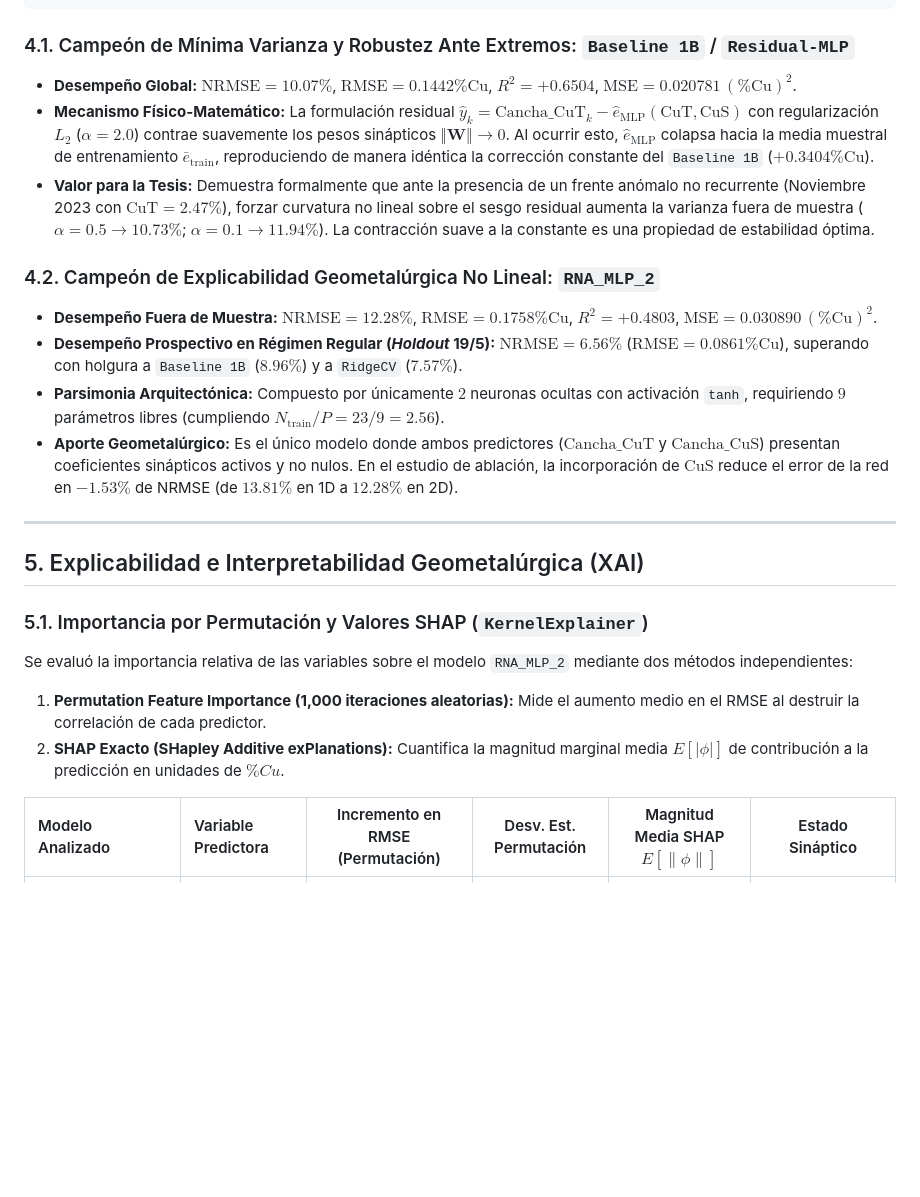
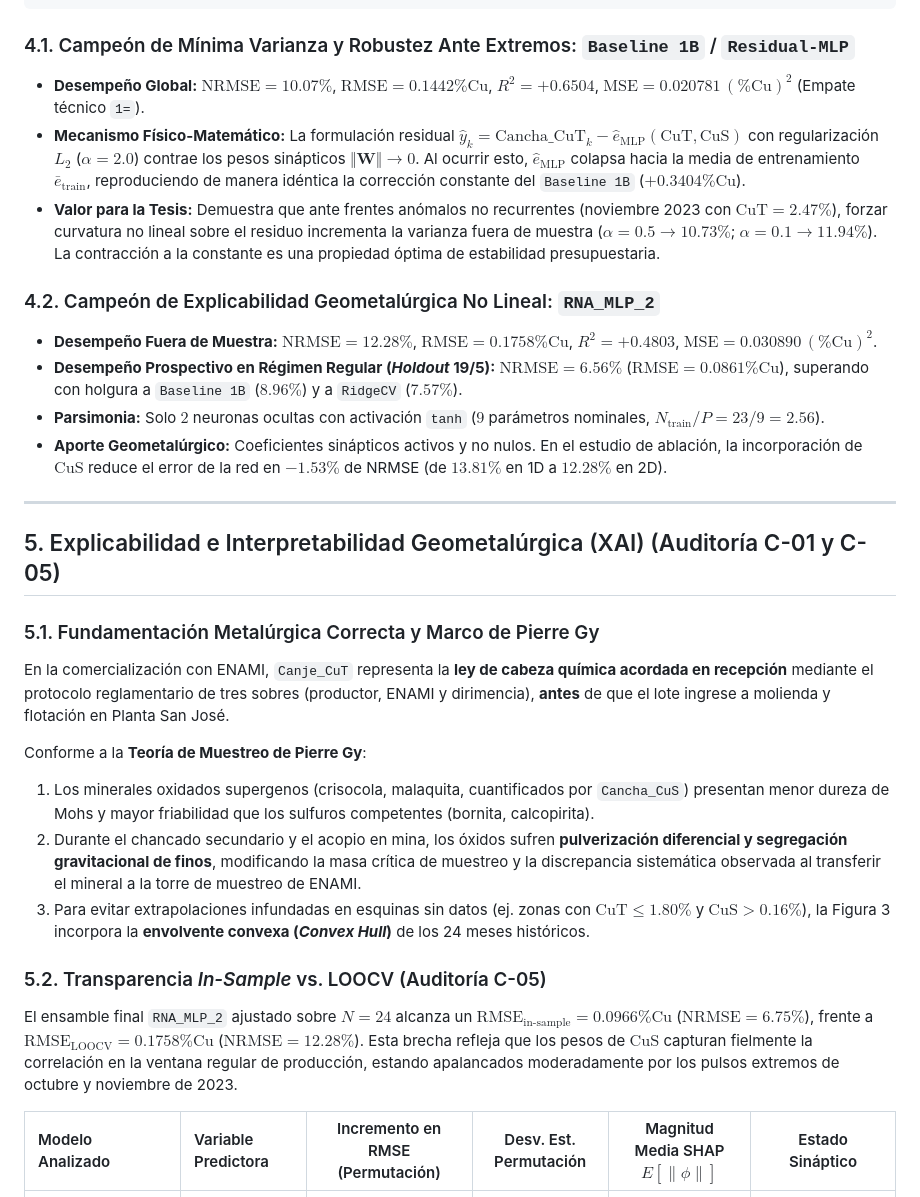
Before and after one commit to guerrafmaturana-arch/TESIS, a Markdown page: BLOQUE_4/INFORME_ENTREGABLE_BLOQUE_4.md, the part around one of its changes. Drawn GitHub-style; blank space fills up the shorter version.

````diff
--- a/BLOQUE_4/INFORME_ENTREGABLE_BLOQUE_4.md
+++ b/BLOQUE_4/INFORME_ENTREGABLE_BLOQUE_4.md
@@ -154,24 +170,30 @@ Conforme a las directrices de la auditoría RCI y el rigor econométrico, se rec
 ```
 
 ### 4.1. Campeón de Mínima Varianza y Robustez Ante Extremos: `Baseline 1B` / `Residual-MLP`
-* **Desempeño Global:** $\text{NRMSE} = 10.07\%$, $\text{RMSE} = 0.1442\%\text{Cu}$, $R^2 = +0.6504$, $\text{MSE} = 0.020781\,(\%\text{Cu})^2$.
-* **Mecanismo Físico-Matemático:** La formulación residual $\hat{y}_k = \text{Cancha\_CuT}_k - \hat{e}_{\text{MLP}}(\text{CuT}, \text{CuS})$ con regularización $L_2$ ($\alpha = 2.0$) contrae suavemente los pesos sinápticos $\Vert\mathbf{W}\Vert \to 0$. Al ocurrir esto, $\hat{e}_{\text{MLP}}$ colapsa hacia la media muestral de entrenamiento $\bar{e}_{\text{train}}$, reproduciendo de manera idéntica la corrección constante del `Baseline 1B` ($+0.3404\%\text{Cu}$).
-* **Valor para la Tesis:** Demuestra formalmente que ante la presencia de un frente anómalo no recurrente (Noviembre 2023 con $\text{CuT} = 2.47\%$), forzar curvatura no lineal sobre el sesgo residual aumenta la varianza fuera de muestra ($\alpha = 0.5 \to 10.73\%$; $\alpha = 0.1 \to 11.94\%$). La contracción suave a la constante es una propiedad de estabilidad óptima.
+* **Desempeño Global:** $\text{NRMSE} = 10.07\%$, $\text{RMSE} = 0.1442\%\text{Cu}$, $R^2 = +0.6504$, $\text{MSE} = 0.020781\,(\%\text{Cu})^2$ (Empate técnico `1=`).
+* **Mecanismo Físico-Matemático:** La formulación residual $\hat{y}_k = \text{Cancha\_CuT}_k - \hat{e}_{\text{MLP}}(\text{CuT}, \text{CuS})$ con regularización $L_2$ ($\alpha = 2.0$) contrae los pesos sinápticos $\Vert\mathbf{W}\Vert \to 0$. Al ocurrir esto, $\hat{e}_{\text{MLP}}$ colapsa hacia la media de entrenamiento $\bar{e}_{\text{train}}$, reproduciendo de manera idéntica la corrección constante del `Baseline 1B` ($+0.3404\%\text{Cu}$).
+* **Valor para la Tesis:** Demuestra que ante frentes anómalos no recurrentes (noviembre 2023 con $\text{CuT} = 2.47\%$), forzar curvatura no lineal sobre el residuo incrementa la varianza fuera de muestra ($\alpha = 0.5 \to 10.73\%$; $\alpha = 0.1 \to 11.94\%$). La contracción a la constante es una propiedad óptima de estabilidad presupuestaria.
 
 ### 4.2. Campeón de Explicabilidad Geometalúrgica No Lineal: `RNA_MLP_2`
 * **Desempeño Fuera de Muestra:** $\text{NRMSE} = 12.28\%$, $\text{RMSE} = 0.1758\%\text{Cu}$, $R^2 = +0.4803$, $\text{MSE} = 0.030890\,(\%\text{Cu})^2$.
 * **Desempeño Prospectivo en Régimen Regular (*Holdout* 19/5):** $\text{NRMSE} = \mathbf{6.56\%}$ ($\text{RMSE} = 0.0861\%\text{Cu}$), superando con holgura a `Baseline 1B` ($8.96\%$) y a `RidgeCV` ($7.57\%$).
-* **Parsimonia Arquitectónica:** Compuesto por únicamente $2$ neuronas ocultas con activación `tanh`, requiriendo $9$ parámetros libres (cumpliendo $N_{\text{train}}/P = 23/9 = 2.56$).
-* **Aporte Geometalúrgico:** Es el único modelo donde ambos predictores ($\text{Cancha\_CuT}$ y $\text{Cancha\_CuS}$) presentan coeficientes sinápticos activos y no nulos. En el estudio de ablación, la incorporación de $\text{CuS}$ reduce el error de la red en **$-1.53\%$** de NRMSE (de $13.81\%$ en 1D a $12.28\%$ en 2D).
+* **Parsimonia:** Solo $2$ neuronas ocultas con activación `tanh` ($9$ parámetros nominales, $N_{\text{train}}/P = 23/9 = 2.56$).
+* **Aporte Geometalúrgico:** Coeficientes sinápticos activos y no nulos. En el estudio de ablación, la incorporación de $\text{CuS}$ reduce el error de la red en **$-1.53\%$** de NRMSE (de $13.81\%$ en 1D a $12.28\%$ en 2D).
 
 ---
 
-## 5. Explicabilidad e Interpretabilidad Geometalúrgica (XAI)
+## 5. Explicabilidad e Interpretabilidad Geometalúrgica (XAI) (Auditoría C-01 y C-05)
 
-### 5.1. Importancia por Permutación y Valores SHAP (`KernelExplainer`)
-Se evaluó la importancia relativa de las variables sobre el modelo `RNA_MLP_2` mediante dos métodos independientes:
-1. **Permutation Feature Importance (1,000 iteraciones aleatorias):** Mide el aumento medio en el RMSE al destruir la correlación de cada predictor.
-2. **SHAP Exacto (SHapley Additive exPlanations):** Cuantifica la magnitud marginal media $E[|\phi|]$ de contribución a la predicción en unidades de $\%Cu$.
+### 5.1. Fundamentación Metalúrgica Correcta y Marco de Pierre Gy
+En la comercialización con ENAMI, `Canje_CuT` representa la **ley de cabeza química acordada en recepción** mediante el protocolo reglamentario de tres sobres (productor, ENAMI y dirimencia), **antes** de que el lote ingrese a molienda y flotación en Planta San José.
+
+Conforme a la **Teoría de Muestreo de Pierre Gy**:
+1. Los minerales oxidados supergenos (crisocola, malaquita, cuantificados por `Cancha_CuS`) presentan menor dureza de Mohs y mayor friabilidad que los sulfuros competentes (bornita, calcopirita).
+2. Durante el chancado secundario y el acopio en mina, los óxidos sufren **pulverización diferencial y segregación gravitacional de finos**, modificando la masa crítica de muestreo y la discrepancia sistemática observada al transferir el mineral a la torre de muestreo de ENAMI.
+3. Para evitar extrapolaciones infundadas en esquinas sin datos (ej. zonas con $\text{CuT} \le 1.80\%$ y $\text{CuS} > 0.16\%$), la Figura 3 incorpora la **envolvente convexa (*Convex Hull*)** de los 24 meses históricos.
+
+### 5.2. Transparencia *In-Sample* vs. LOOCV (Auditoría C-05)
+El ensamble final `RNA_MLP_2` ajustado sobre $N = 24$ alcanza un $\text{RMSE}_{\text{in-sample}} = 0.0966\%\text{Cu}$ ($\text{NRMSE} = 6.75\%$), frente a $\text{RMSE}_{\text{LOOCV}} = 0.1758\%\text{Cu}$ ($\text{NRMSE} = 12.28\%$). Esta brecha refleja que los pesos de $\text{CuS}$ capturan fielmente la correlación en la ventana regular de producción, estando apalancados moderadamente por los pulsos extremos de octubre y noviembre de 2023.
 
 | Modelo Analizado | Variable Predictora | Incremento en RMSE (Permutación) | Desv. Est. Permutación | Magnitud Media SHAP $E[\|\phi\|]$ | Estado Sináptico |
 | :--- | :--- | :---: | :---: | :---: | :---: |
````
Also changed, not shown: other parts of BLOQUE_4/INFORME_ENTREGABLE_BLOQUE_4.md (+74 -72 lines), BLOQUE_4/auditor_a_rci_bloque_4.md (added, +193 -0 lines), BLOQUE_4/fig_bloque4_benchmarking_18_modelos.png, BLOQUE_4/fig_bloque4_diagnostico_residuos.png, BLOQUE_4/fig_bloque4_superficie_respuesta_2d.png, 14 other files.
